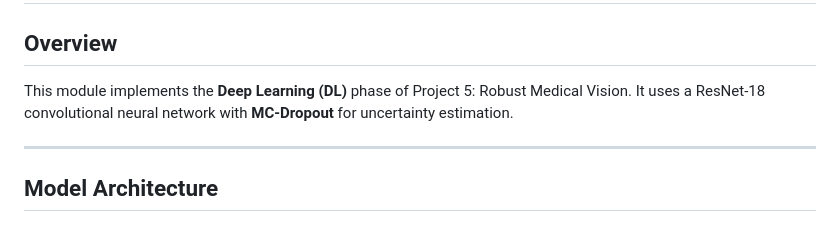
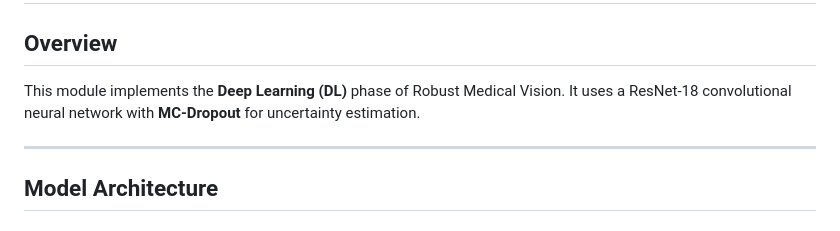
Before and after one commit to Kkt04/Robust-Medical-Vision, a Markdown page: Documentations/DL_DOCUMENTATION.md, the part around the change. Rendered like a GitHub page.

```diff
--- a/Documentations/DL_DOCUMENTATION.md
+++ b/Documentations/DL_DOCUMENTATION.md
@@ -2,7 +2,7 @@
 
 ## Overview
 
-This module implements the **Deep Learning (DL)** phase of Project 5: Robust Medical Vision. It uses a ResNet-18 convolutional neural network with **MC-Dropout** for uncertainty estimation.
+This module implements the **Deep Learning (DL)** phase of  Robust Medical Vision. It uses a ResNet-18 convolutional neural network with **MC-Dropout** for uncertainty estimation.
 
 ---
 
```
